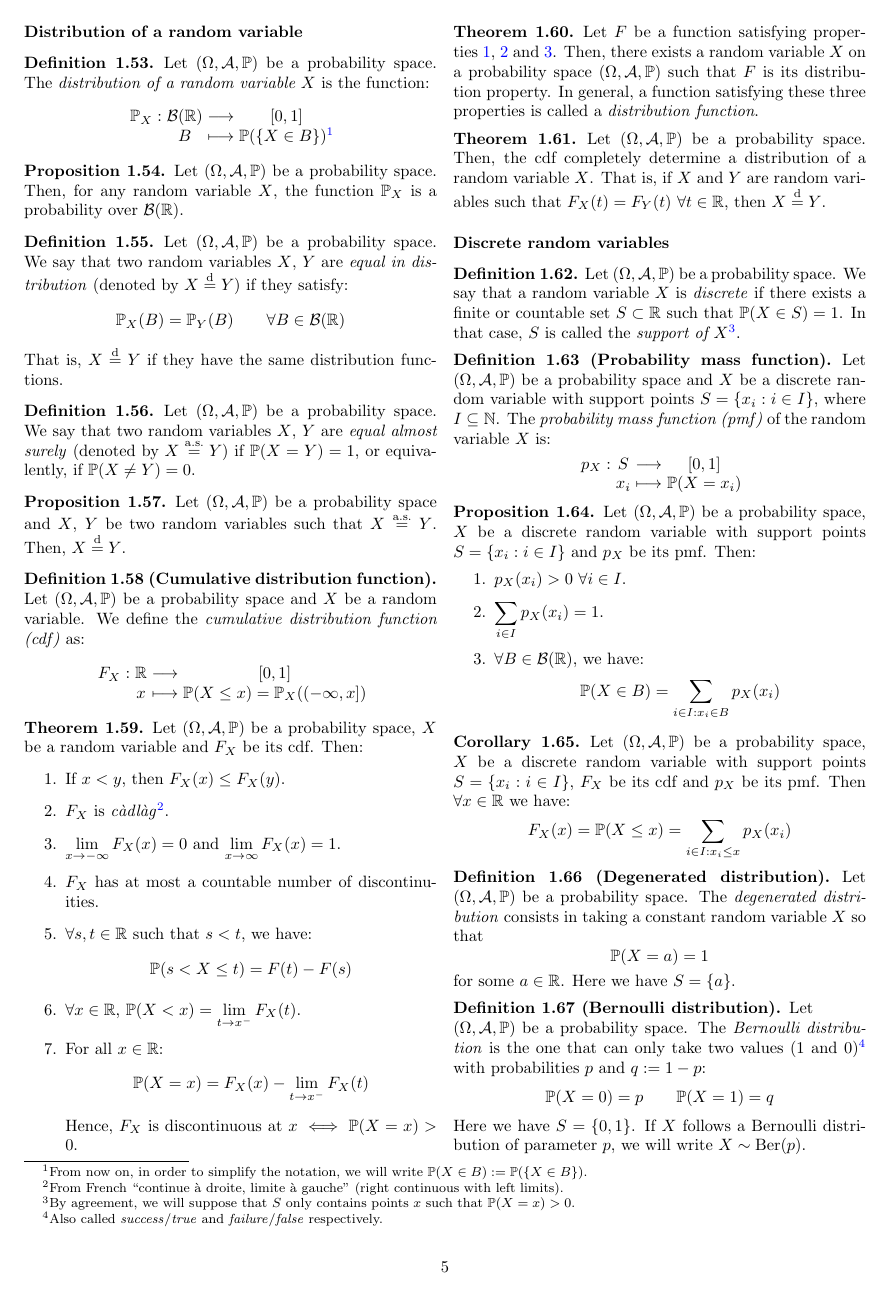
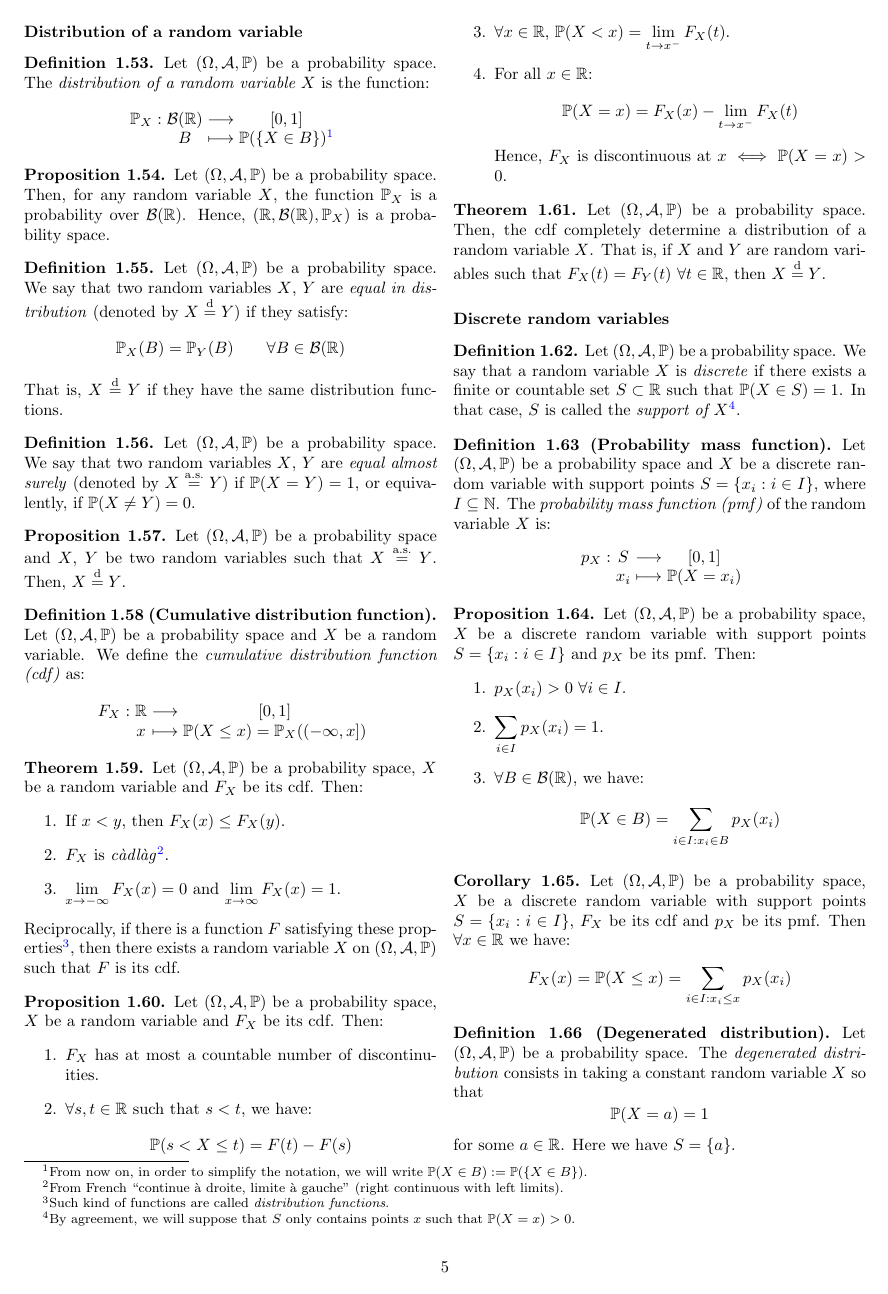
Before and after one commit to victorballester7/complete-summaries, a LaTeX document (Mathematics/3rd/Probability/Probability.tex): page 5 of 11. Compiled offline with pdfLaTeX.

Commit message:
some typos

```diff
--- a/Mathematics/3rd/Probability/Probability.tex
+++ b/Mathematics/3rd/Probability/Probability.tex
@@ -301,7 +301,7 @@
     $$
   \end{definition}
   \begin{prop}\footnotetext{From now on, in order to simplify the notation, we will write $\Prob(X\in B):=\Prob(\{X\in B\})$.}
-    Let $(\Omega,\mathcal{A},\Prob)$ be a probability space. Then, for any random variable $X$, the function $\Prob_X$ is a probability over $\mathcal{B}(\RR)$.
+    Let $(\Omega,\mathcal{A},\Prob)$ be a probability space. Then, for any random variable $X$, the function $\Prob_X$ is a probability over $\mathcal{B}(\RR)$. Hence, $(\RR,\mathcal{B}(\RR),\Prob_X)$ is a probability space.
   \end{prop}
   \begin{definition}
     Let $(\Omega,\mathcal{A},\Prob)$ be a probability space. We say that two random variables $X$, $Y$ are \textit{equal in distribution} (denoted by $X\overset{\text{d}}{=}Y$) if they satisfy: $$\Prob_X(B)=\Prob_Y(B)\qquad\forall B\in\mathcal{B}(\RR)$$ That is, $X\overset{\text{d}}{=}Y$ if they have the same distribution functions.
@@ -321,18 +321,21 @@
   \begin{theorem}
     Let $(\Omega,\mathcal{A},\Prob)$ be a probability space, $X$ be a random variable and $F_X$ be its cdf. Then:
     \begin{enumerate}
-      \item\label{P_1} If $x<y$, then $F_X(x)\leq F_X(y)$.
-      \item\label{P_2} $F_X$ is \textit{càdlàg}\footnote{From French ``continue à droite, limite à gauche'' (right continuous with left limits).}.
-      \item\label{P_3} $\displaystyle\lim_{x\to -\infty}F_X(x)=0$ and $\displaystyle\lim_{x\to \infty}F_X(x)=1$.
+      \item If $x<y$, then $F_X(x)\leq F_X(y)$.
+      \item $F_X$ is \textit{càdlàg}\footnote{From French ``continue à droite, limite à gauche'' (right continuous with left limits).}.
+      \item $\displaystyle\lim_{x\to -\infty}F_X(x)=0$ and $\displaystyle\lim_{x\to \infty}F_X(x)=1$.
+    \end{enumerate}
+    Reciprocally, if there is a function $F$ satisfying these properties\footnote{Such kind of functions are called \textit{distribution functions}.}, then there exists a random variable $X$ on $(\Omega,\mathcal{A},\Prob)$ such that $F$ is its cdf.
+  \end{theorem}
+  \begin{prop}
+    Let $(\Omega,\mathcal{A},\Prob)$ be a probability space, $X$ be a random variable and $F_X$ be its cdf. Then:
+    \begin{enumerate}
       \item $F_X$ has at most a countable number of discontinuities.
       \item $\forall s,t\in\RR$ such that $s<t$, we have: $$\Prob(s<X\leq t)=F(t)-F(s)$$
       \item $\displaystyle\forall x\in\RR$, $\displaystyle \Prob(X<x)=\lim_{t\to x^-}F_X(t)$.
       \item For all $x\in\RR$: $$\Prob(X=x)=F_X(x)-\lim_{t\to x^-}F_X(t)$$ Hence, $F_X$ is discontinuous at $x\iff\Prob(X=x)>0$.
     \end{enumerate}
-  \end{theorem}
-  \begin{theorem}
-    Let $F$ be a function satisfying properties \ref{P_1}, \ref{P_2} and \ref{P_3}. Then, there exists a random variable $X$ on a probability space $(\Omega,\mathcal{A},\Prob)$ such that $F$ is its distribution property. In general, a function satisfying these three properties is called a \textit{distribution function}.
-  \end{theorem}
+  \end{prop}
   \begin{theorem}
     Let $(\Omega,\mathcal{A},\Prob)$ be a probability space. Then, the cdf completely determine a distribution of a random variable $X$. That is, if $X$ and $Y$ are random variables such that $F_X(t)=F_Y(t)$ $\forall t\in\RR$, then $X\overset{\text{d}}{=}Y$.
   \end{theorem}
```
Also changed, not shown: Mathematics/3rd/Probability/Probability.tex (10 more changed lines).
